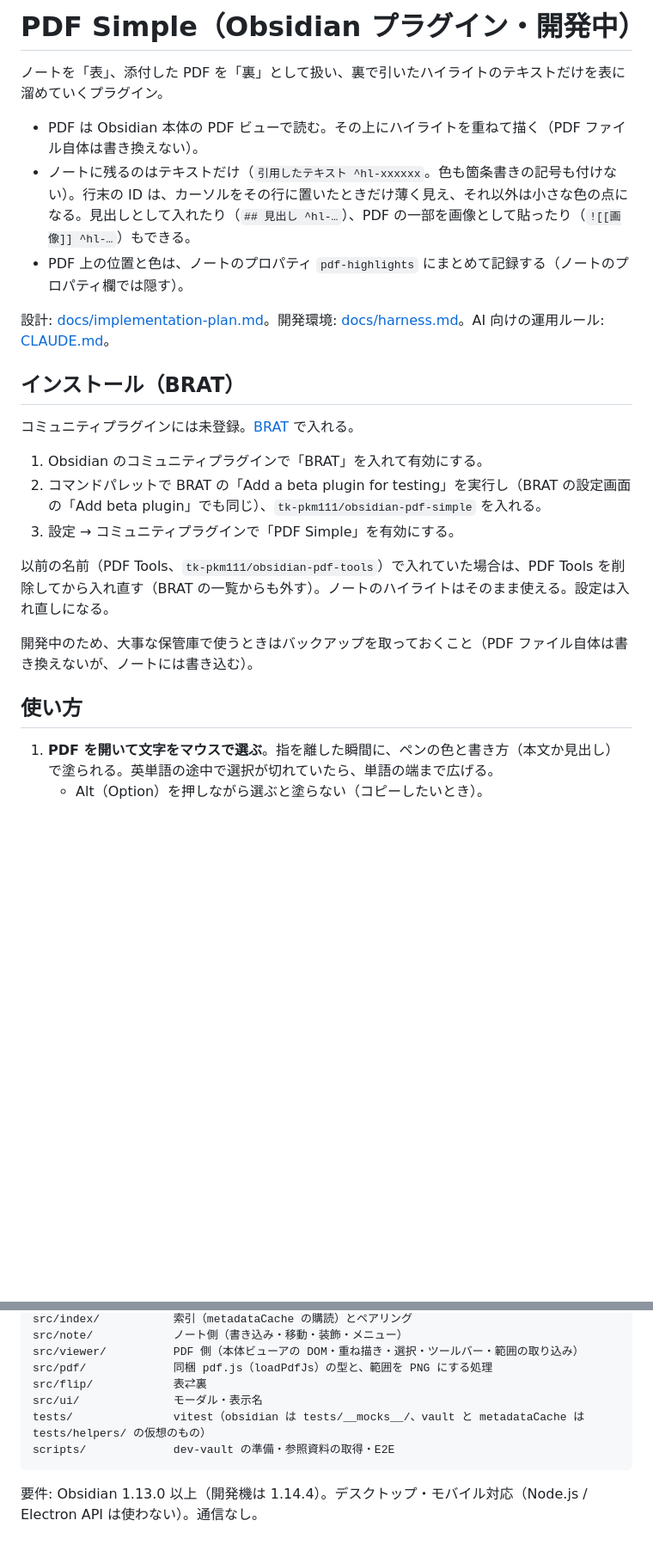
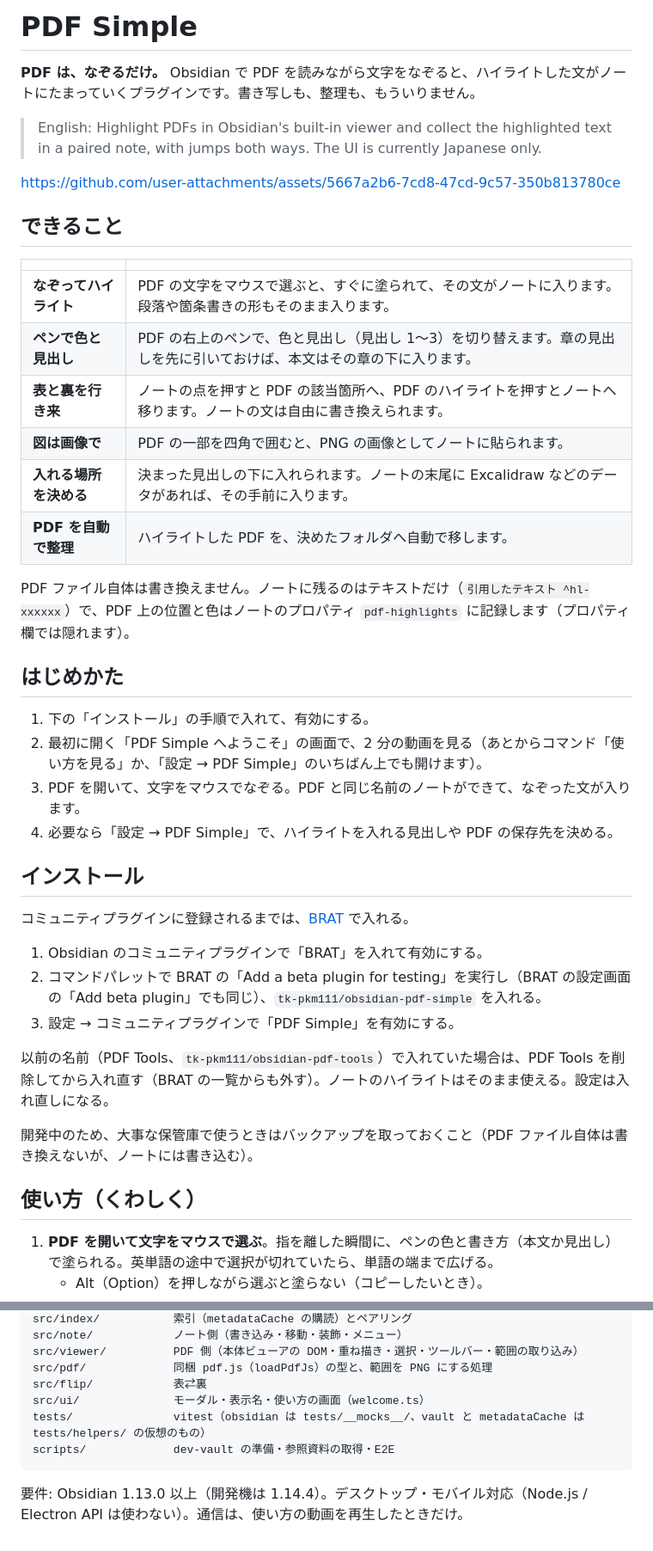
Before and after one commit to tk-pkm111/obsidian-pdf-simple, a Markdown page: README.md, 2 parts joined by grey strips. Shown at 86% size. Rendered like a GitHub page; blank space fills up the shorter version.

Commit message:
Rewrite the README around the guide video
Lead with the tagline, an English one-line summary, the embedded guide
video, a "what you can do" table and a four-step quick start, keep the
detailed usage below, and disclose the only network use (the guide
video, streamed from GitHub when played).

Co-Authored-By: Claude Opus 5.5 <noreply@anthropic.com>

````diff
--- a/README.md
+++ b/README.md
@@ -1,16 +1,34 @@
-# PDF Simple（Obsidian プラグイン・開発中）
+# PDF Simple
 
-ノートを「表」、添付した PDF を「裏」として扱い、裏で引いたハイライトのテキストだけを表に溜めていくプラグイン。
+**PDF は、なぞるだけ。** Obsidian で PDF を読みながら文字をなぞると、ハイライトした文がノートにたまっていくプラグインです。書き写しも、整理も、もういりません。
 
-- PDF は Obsidian 本体の PDF ビューで読む。その上にハイライトを重ねて描く（PDF ファイル自体は書き換えない）。
-- ノートに残るのはテキストだけ（`引用したテキスト ^hl-xxxxxx`。色も箇条書きの記号も付けない）。行末の ID は、カーソルをその行に置いたときだけ薄く見え、それ以外は小さな色の点になる。見出しとして入れたり（`## 見出し ^hl-…`）、PDF の一部を画像として貼ったり（`![[画像]] ^hl-…`）もできる。
-- PDF 上の位置と色は、ノートのプロパティ `pdf-highlights` にまとめて記録する（ノートのプロパティ欄では隠す）。
+> English: Highlight PDFs in Obsidian's built-in viewer and collect the highlighted text in a paired note, with jumps both ways. The UI is currently Japanese only.
 
-設計: [docs/implementation-plan.md](docs/implementation-plan.md)。開発環境: [docs/harness.md](docs/harness.md)。AI 向けの運用ルール: [CLAUDE.md](CLAUDE.md)。
+https://github.com/user-attachments/assets/5667a2b6-7cd8-47cd-9c57-350b813780ce
 
-## インストール（BRAT）
+## できること
 
-コミュニティプラグインには未登録。[BRAT](https://github.com/TfTHacker/obsidian42-brat) で入れる。
+| | |
+|---|---|
+| **なぞってハイライト** | PDF の文字をマウスで選ぶと、すぐに塗られて、その文がノートに入ります。段落や箇条書きの形もそのまま入ります。 |
+| **ペンで色と見出し** | PDF の右上のペンで、色と見出し（見出し 1〜3）を切り替えます。章の見出しを先に引いておけば、本文はその章の下に入ります。 |
+| **表と裏を行き来** | ノートの点を押すと PDF の該当箇所へ、PDF のハイライトを押すとノートへ移ります。ノートの文は自由に書き換えられます。 |
+| **図は画像で** | PDF の一部を四角で囲むと、PNG の画像としてノートに貼られます。 |
+| **入れる場所を決める** | 決まった見出しの下に入れられます。ノートの末尾に Excalidraw などのデータがあれば、その手前に入ります。 |
+| **PDF を自動で整理** | ハイライトした PDF を、決めたフォルダへ自動で移します。 |
+
+PDF ファイル自体は書き換えません。ノートに残るのはテキストだけ（`引用したテキスト ^hl-xxxxxx`）で、PDF 上の位置と色はノートのプロパティ `pdf-highlights` に記録します（プロパティ欄では隠れます）。
+
+## はじめかた
+
+1. 下の「インストール」の手順で入れて、有効にする。
+2. 最初に開く「PDF Simple へようこそ」の画面で、2 分の動画を見る（あとからコマンド「使い方を見る」か、「設定 → PDF Simple」のいちばん上でも開けます）。
+3. PDF を開いて、文字をマウスでなぞる。PDF と同じ名前のノートができて、なぞった文が入ります。
+4. 必要なら「設定 → PDF Simple」で、ハイライトを入れる見出しや PDF の保存先を決める。
+
+## インストール
+
+コミュニティプラグインに登録されるまでは、[BRAT](https://github.com/TfTHacker/obsidian42-brat) で入れる。
 
 1. Obsidian のコミュニティプラグインで「BRAT」を入れて有効にする。
 2. コマンドパレットで BRAT の「Add a beta plugin for testing」を実行し（BRAT の設定画面の「Add beta plugin」でも同じ）、`tk-pkm111/obsidian-pdf-simple` を入れる。
@@ -20,7 +38,7 @@
 
 開発中のため、大事な保管庫で使うときはバックアップを取っておくこと（PDF ファイル自体は書き換えないが、ノートには書き込む）。
 
-## 使い方
+## 使い方（くわしく）
 
 1. **PDF を開いて文字をマウスで選ぶ**。指を離した瞬間に、ペンの色と書き方（本文か見出し）で塗られる。英単語の途中で選択が切れていたら、単語の端まで広げる。
    - Alt（Option）を押しながら選ぶと塗らない（コピーしたいとき）。
@@ -120,9 +145,9 @@ src/note/            ノート側（書き込み・移動・装飾・メニュ
 src/viewer/          PDF 側（本体ビューアの DOM・重ね描き・選択・ツールバー・範囲の取り込み）
 src/pdf/             同梱 pdf.js（loadPdfJs）の型と、範囲を PNG にする処理
 src/flip/            表⇄裏
-src/ui/              モーダル・表示名
+src/ui/              モーダル・表示名・使い方の画面（welcome.ts）
 tests/               vitest（obsidian は tests/__mocks__/、vault と metadataCache は tests/helpers/ の仮想のもの）
 scripts/             dev-vault の準備・参照資料の取得・E2E
 ```
 
-要件: Obsidian 1.13.0 以上（開発機は 1.14.4）。デスクトップ・モバイル対応（Node.js / Electron API は使わない）。通信なし。
+要件: Obsidian 1.13.0 以上（開発機は 1.14.4）。デスクトップ・モバイル対応（Node.js / Electron API は使わない）。通信は、使い方の動画を再生したときだけ。
````
Also changed, not shown: other parts of README.md (+8 -1 lines).
